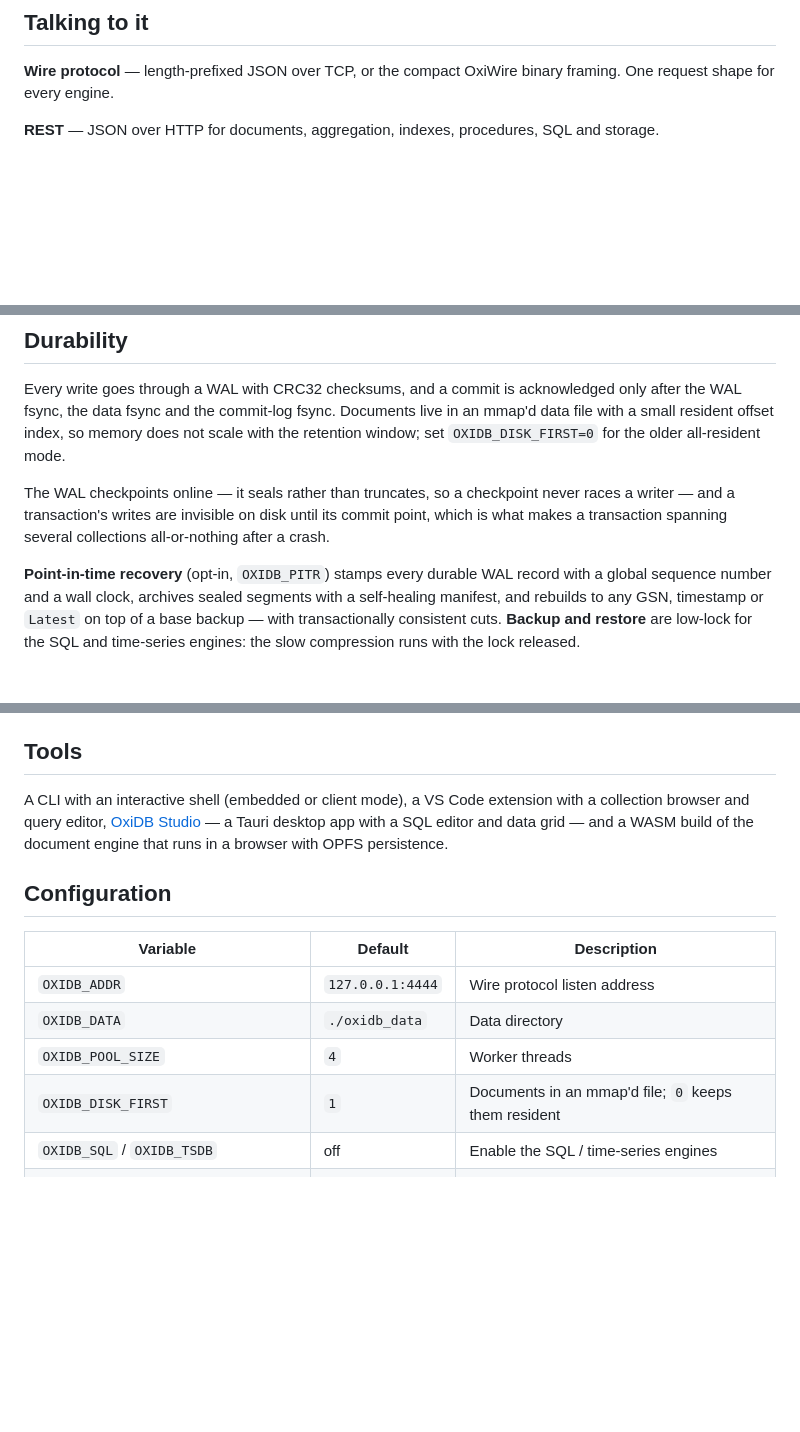
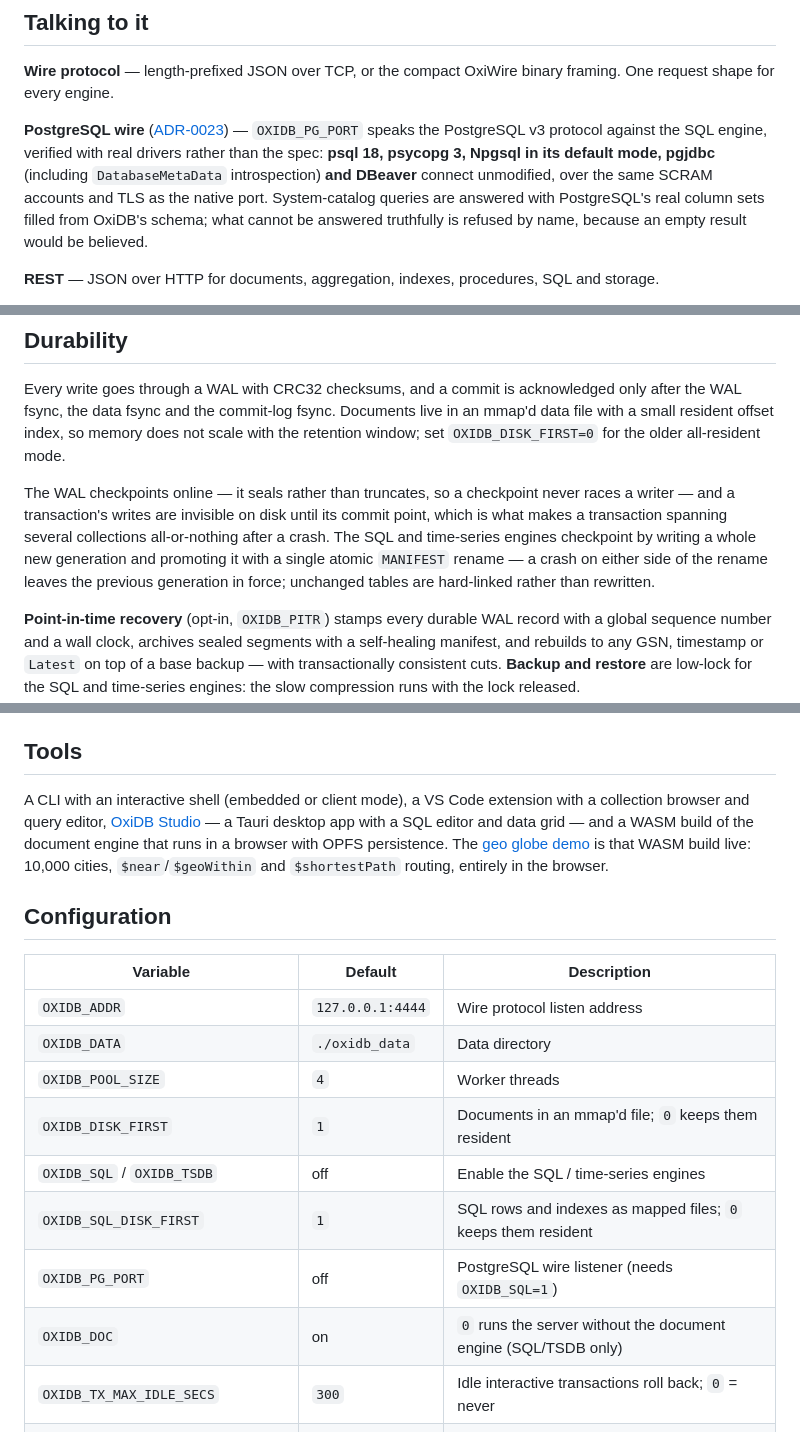
Before and after one commit to parisxmas/OxiDB, a Markdown page: README.md, 3 parts joined by grey strips. Rendered like a GitHub page; blank space fills up the shorter version.

```diff
--- a/README.md
+++ b/README.md
@@ -92,6 +101,8 @@ Typed fields (float, integer, boolean, string). Aggregations include mean, sum,
 ## Talking to it
 
 **Wire protocol** — length-prefixed JSON over TCP, or the compact OxiWire binary framing. One request shape for every engine.
+
+**PostgreSQL wire** ([ADR-0023](docs/decisions/0023-postgres-wire-protocol.md)) — `OXIDB_PG_PORT` speaks the PostgreSQL v3 protocol against the SQL engine, verified with real drivers rather than the spec: **psql 18, psycopg 3, Npgsql in its default mode, pgjdbc** (including `DatabaseMetaData` introspection) **and DBeaver** connect unmodified, over the same SCRAM accounts and TLS as the native port. System-catalog queries are answered with PostgreSQL's real column sets filled from OxiDB's schema; what cannot be answered truthfully is refused by name, because an empty result would be believed.
 
 **REST** — JSON over HTTP for documents, aggregation, indexes, procedures, SQL and storage.
 
@@ -121,7 +132,7 @@ The server can also *emit* to a GELF or MessagePack endpoint (`OXIDB_GELF_ADDR`,
 
 Every write goes through a WAL with CRC32 checksums, and a commit is acknowledged only after the WAL fsync, the data fsync and the commit-log fsync. Documents live in an mmap'd data file with a small resident offset index, so memory does not scale with the retention window; set `OXIDB_DISK_FIRST=0` for the older all-resident mode.
 
-The WAL checkpoints online — it seals rather than truncates, so a checkpoint never races a writer — and a transaction's writes are invisible on disk until its commit point, which is what makes a transaction spanning several collections all-or-nothing after a crash.
+The WAL checkpoints online — it seals rather than truncates, so a checkpoint never races a writer — and a transaction's writes are invisible on disk until its commit point, which is what makes a transaction spanning several collections all-or-nothing after a crash. The SQL and time-series engines checkpoint by writing a whole new generation and promoting it with a single atomic `MANIFEST` rename — a crash on either side of the rename leaves the previous generation in force; unchanged tables are hard-linked rather than rewritten.
 
 **Point-in-time recovery** (opt-in, `OXIDB_PITR`) stamps every durable WAL record with a global sequence number and a wall clock, archives sealed segments with a self-healing manifest, and rebuilds to any GSN, timestamp or `Latest` on top of a base backup — with transactionally consistent cuts. **Backup and restore** are low-lock for the SQL and time-series engines: the slow compression runs with the lock released.
 
@@ -143,7 +154,7 @@ Nine fuzz targets live in [`fuzz/`](fuzz/), four mutation-based and two differen
 
 ## Tools
 
-A CLI with an interactive shell (embedded or client mode), a VS Code extension with a collection browser and query editor, [OxiDB Studio](oxidb-app/) — a Tauri desktop app with a SQL editor and data grid — and a WASM build of the document engine that runs in a browser with OPFS persistence.
+A CLI with an interactive shell (embedded or client mode), a VS Code extension with a collection browser and query editor, [OxiDB Studio](oxidb-app/) — a Tauri desktop app with a SQL editor and data grid — and a WASM build of the document engine that runs in a browser with OPFS persistence. The [geo globe demo](https://oxidb.baltavista.com/demo/geo/) is that WASM build live: 10,000 cities, `$near`/`$geoWithin` and `$shortestPath` routing, entirely in the browser.
 
 ## Configuration
 
@@ -154,6 +165,10 @@ A CLI with an interactive shell (embedded or client mode), a VS Code extension w
 | `OXIDB_POOL_SIZE` | `4` | Worker threads |
 | `OXIDB_DISK_FIRST` | `1` | Documents in an mmap'd file; `0` keeps them resident |
 | `OXIDB_SQL` / `OXIDB_TSDB` | off | Enable the SQL / time-series engines |
+| `OXIDB_SQL_DISK_FIRST` | `1` | SQL rows and indexes as mapped files; `0` keeps them resident |
+| `OXIDB_PG_PORT` | off | PostgreSQL wire listener (needs `OXIDB_SQL=1`) |
+| `OXIDB_DOC` | on | `0` runs the server without the document engine (SQL/TSDB only) |
+| `OXIDB_TX_MAX_IDLE_SECS` | `300` | Idle interactive transactions roll back; `0` = never |
 | `OXIDB_HTTP_PORT` / `OXIDB_WS_PORT` | off | REST and realtime listeners |
 | `OXIDB_S3_PORT` / `OXIDB_OXIMEM_PORT` | off | S3 and RESP listeners |
 | `OXIDB_MQTT_PORT` / `OXIDB_AMQP_PORT` | off | Messaging listeners |
```
Also changed, not shown: other parts of README.md (+12 -3 lines).
